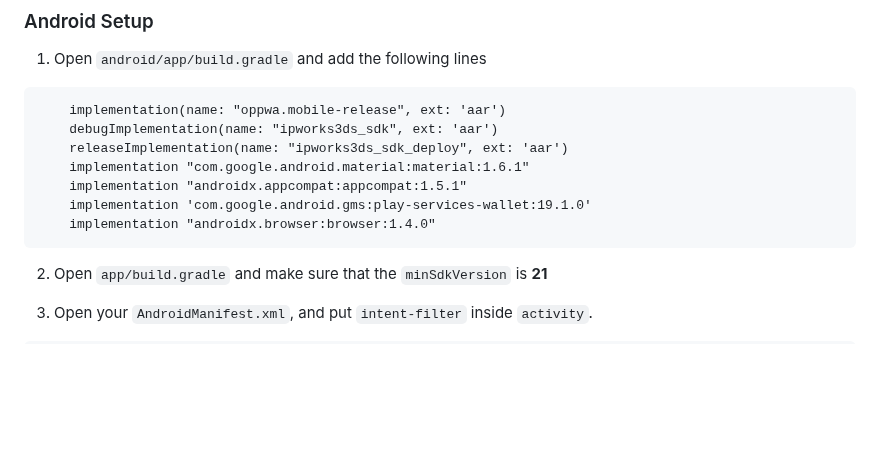
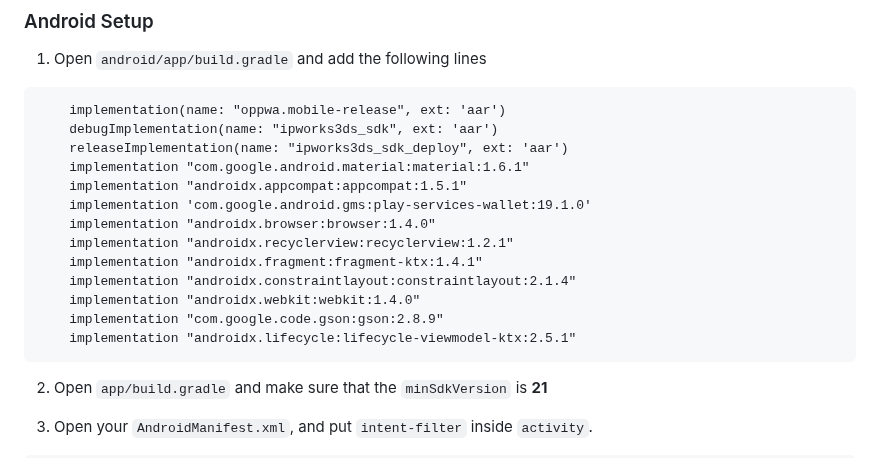
Before and after one commit to ahmedelkhyary/hyperpay, a Markdown page: README.md, the part around the change. Drawn GitHub-style; blank space fills up the shorter version.

Commit message:
update README to avoid crash when opening ReadyUI

````diff
--- a/README.md
+++ b/README.md
@@ -27,6 +27,12 @@ The HyperPay platform offers a complete, easy-to-use guide to enable seamless in
     implementation "androidx.appcompat:appcompat:1.5.1"
     implementation 'com.google.android.gms:play-services-wallet:19.1.0'
     implementation "androidx.browser:browser:1.4.0"
+    implementation "androidx.recyclerview:recyclerview:1.2.1"
+    implementation "androidx.fragment:fragment-ktx:1.4.1"
+    implementation "androidx.constraintlayout:constraintlayout:2.1.4"
+    implementation "androidx.webkit:webkit:1.4.0"
+    implementation "com.google.code.gson:gson:2.8.9"
+    implementation "androidx.lifecycle:lifecycle-viewmodel-ktx:2.5.1"
 ```
 2. Open `app/build.gradle` and make sure that the `minSdkVersion` is **21**
    &NewLine;
````
